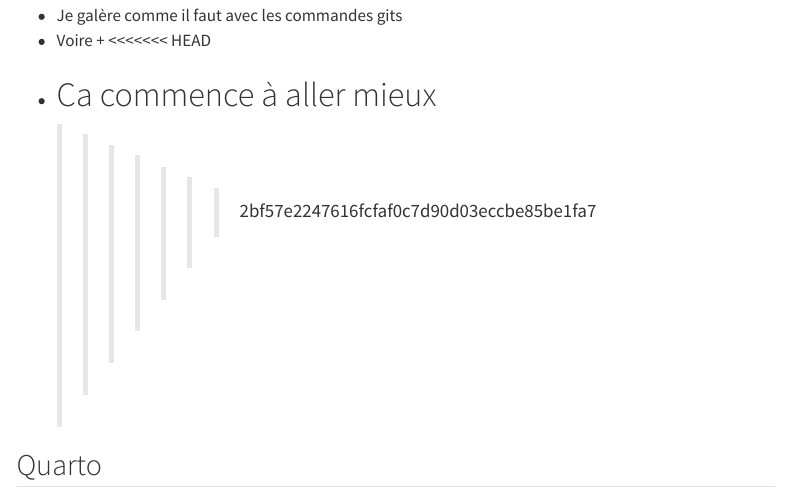
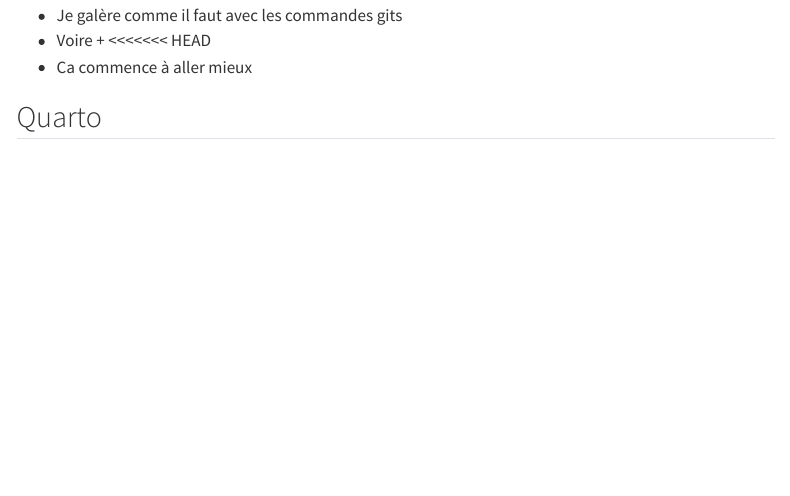
Before and after one commit to mthevenin/testquarto, a Quarto document (index.qmd): the page in a window 1100 px wide, from 140 px down. Rendered offline with R 4.5, knitr and Pandoc in place of Quarto, with nearby package versions; menus at the side of the page are left out.

Commit message:
On reteste jusque ça rentre

```diff
--- a/index.qmd
+++ b/index.qmd
@@ -9,8 +9,7 @@ author: "Thevenin_m"
 - Voire +
 <<<<<<< HEAD
 - Ca commence à aller mieux
-=======
->>>>>>> 2bf57e2247616fcfaf0c7d90d03eccbe85be1fa7
+
 
 
 ## Quarto
```
Also changed, not shown: 1 other file.
